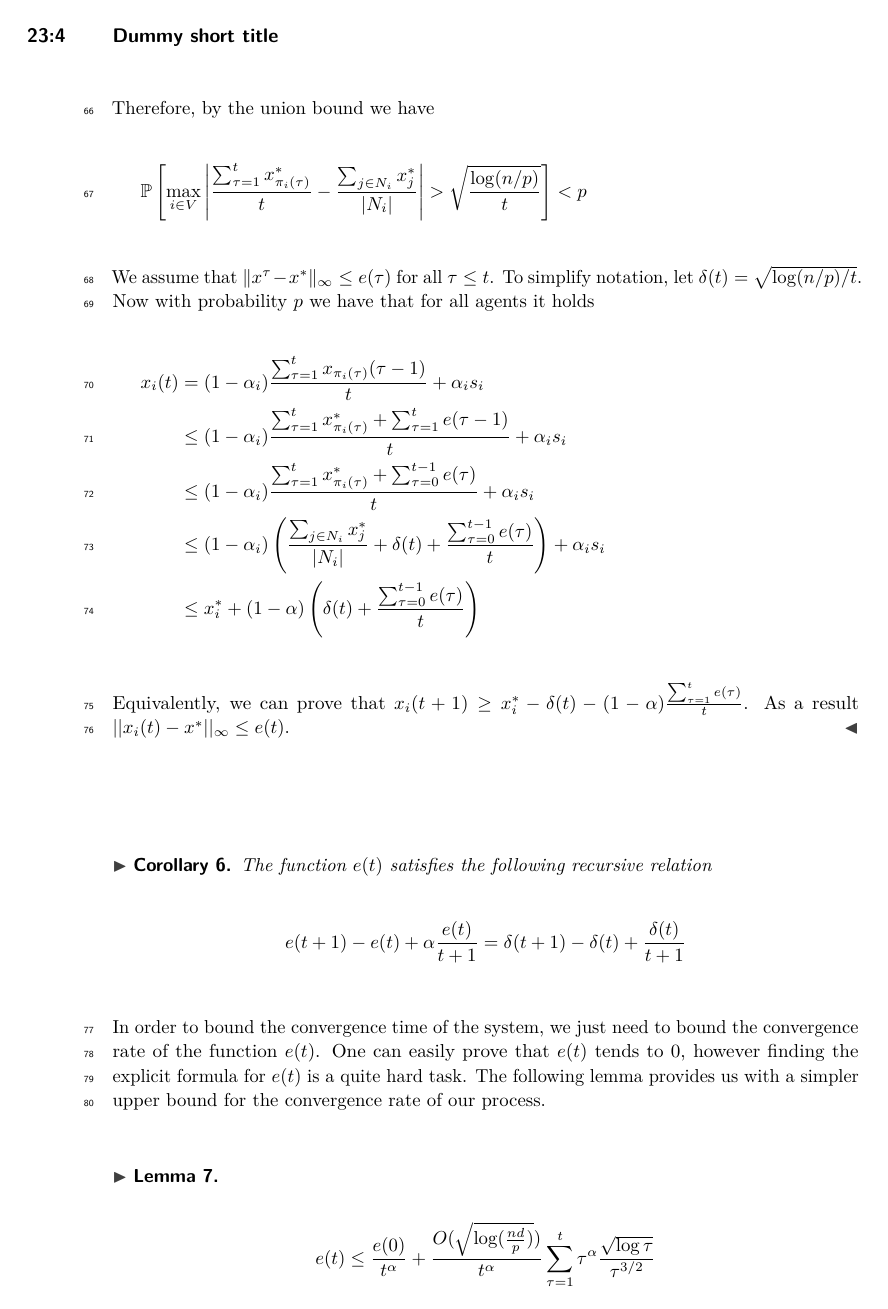
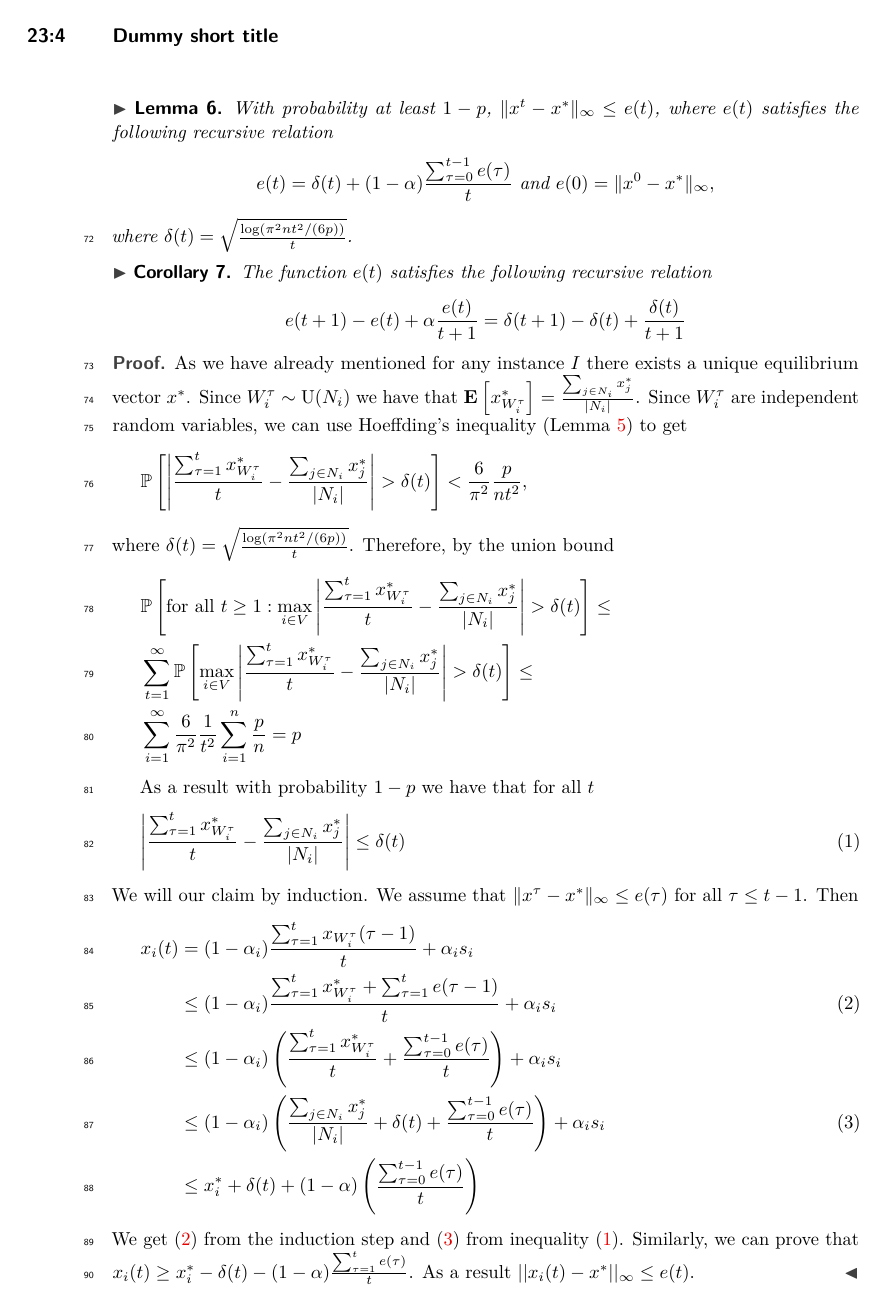
Before and after one commit to vkonton/opinion_dynamics, a LaTeX paper (main.tex, which reads src/sample_mean_upper.tex, templates/macros.tex): page 4 of 5 before the commit and page 4 of 6 after it. Compiled offline with pdfLaTeX.

Commit message:
Upper Bound with Probability

```diff
--- a/src/sample_mean_upper.tex
+++ b/src/sample_mean_upper.tex
@@ -14,3 +40,9 @@ We start by stating the standard Hoeffding bound
 \end{lemma}
 
 \begin{lemma}
+  With probability at least $1-p$, $\|x^t - x^*\|_{\infty} \leq e(t)$,
+  where $e(t)$ satisfies the following recursive relation
+  $$e(t) =
+  \delta(t) + (1-\alpha)\frac{\sum_{\tau=0}^{t-1}e(\tau)}{t}
+  \text{ and } e(0)=\|x^0 - x^*\|_{\infty}, $$
+  where $\delta(t) = \sqrt{ \frac{\log(\pi^2 n t^2/(6 p))}{t}}$.
@@ -20,47 +49,90 @@ and $\delta(t)=\sqrt{\frac{\log(\frac{n}{p})}{t}}$.
 \end{lemma}
+\begin{corollary}
+  The function $e(t)$ satisfies the following recursive relation
+  $$e(t+1)-e(t) + \alpha \frac{e(t)}{t+1}=\delta(t+1)-\delta(t) + \frac{\delta(t)}{t+1}$$
+\end{corollary}
 \begin{proof}
-Using Lemma~\ref{l:hoeffding} we have
+  As we have already mentioned for any instance $I$ there exists
+  a unique equilibrium vector $x^*$. Since
+  $W_i^\tau \sim \Unif(N_i)$ we have that $
+  \Exp{x^*_{W_i^\tau}} = \frac{\sum_{j \in N_i} x^*_j}{|N_i|}
+  $.
+  Since $W_i^\tau$ are independent random variables, we can use
+  Hoeffding's inequality (Lemma~\ref{l:hoeffding}) to get
   \[
     \Prob
     {
       \lp|
-    \frac{\sum_{\tau = 1}^{t} x^*_{\pi_i(\tau)}}{t}
+      \frac{\sum_{\tau = 1}^{t} x^*_{W_i^\tau}}{t}
       - \frac{\sum_{j \in N_i} x^*_j}{|N_i|} \rp|
-    > \sqrt{
-      \frac{\log(n/p)}{t}
+      > \delta(t)
     }
-  } < \frac{2 \me^{-2} p}{n} < \frac{p}{n}
+    < \frac{6}{\pi^2} \frac{p}{ n t^2},
   \]
-Therefore, by the union bound we have
-\[
-  \Prob
+  where $\delta(t) = \sqrt{ \frac{\log(\pi^2 n t^2/(6 p))}{t}}$.
+  Therefore, by the union bound
+  \begin{align*}
+    &\Prob
+    {
+      \text{for all } t \geq 1 :
+      \max_{i \in V}
+      \lp|
+      \frac{\sum_{\tau = 1}^{t} x^*_{W_i^{\tau}}}{t}
+      - \frac{\sum_{j \in N_i} x^*_j}{|N_i|} \rp|
+      > \delta(t)} \leq \\
+    &\sum_{t =1 }^{\infty} \Prob
     {
       \max_{i \in V}
       \lp|
-    \frac{\sum_{\tau = 1}^{t} x^*_{\pi_i(\tau)}}{t}
+      \frac{\sum_{\tau = 1}^{t} x^*_{W_i^{\tau}}}{t}
       - \frac{\sum_{j \in N_i} x^*_j}{|N_i|} \rp|
-    > \sqrt{
-      \frac{\log(n/p)}{t} }
-  } < p
-\]
-We assume that $\norm{\infty}{x^{\tau}-x^*} \leq e(\tau)$ for all $\tau \leq t$.
-To simplify notation, let $\delta(t) =
-\sqrt{ \log(n/p)/t} $.
-Now with probability $p$ we have that for all agents it holds
-\begin{align*}
+      > \delta(t)} \leq
+    \\
+    &\sum_{i=1}^{\infty} \frac{6}{\pi^2} \frac{1}{t^2} \sum_{i=1}^n \frac{p}{n} =
+    p
+  \end{align*}
+
+  As a result with probability $1-p$ we have that for all $t$
+  \begin{equation}\label{eq:error_per_round}
+    \lp|
+    \frac{\sum_{\tau=1}^t x^*_{W_i^\tau}}{t} -
+    \frac{\sum_{j \in N_i} x^*_j}{|N_i|}
+    \rp| \leq \delta(t)
+  \end{equation}
+  We will our claim by induction.
+  We assume that $\norm{\infty}{x^{\tau}-x^*} \leq e(\tau)$ for all
+  $\tau \leq t-1$. Then
+  \begin{align}
     x_i(t)
-&= (1-\alpha_i)\frac{\sum_{\tau=1}^{t}x_{\pi_i(\tau)}(\tau-1)}{t} + \alpha_i s_i\\
-&\leq (1-\alpha_i)\frac{\sum_{\tau=1}^{t}x^*_{\pi_i(\tau)} + \sum_{\tau=1}^{t} e(\tau-1)}{t} + \alpha_i s_i\\
-&\leq (1-\alpha_i)\frac{\sum_{\tau=1}^{t}x^*_{\pi_i(\tau)} + \sum_{\tau=0}^{t-1} e(\tau)}{t} + \alpha_i s_i\\
-&\leq  (1-\alpha_i)\lp(\frac{\sum_{j \in N_i}x^*_{j}}{|N_i|} + \delta(t) + \frac{\sum_{\tau=0}^{t-1} e(\tau)}{t} \rp) + \alpha_i s_i\\
-&\leq x_i^* + (1-\alpha) \lp(\delta(t) + \frac{\sum_{\tau=0}^{t-1} e(\tau)}{t} \rp)
-\end{align*}
-Equivalently, we can prove that $x_i(t+1) \geq x_i^* - \delta(t) - (1-\alpha)\frac{\sum_{\tau=1}^t e(\tau)}{t}$.
+    &=
+    (1-\alpha_i)\frac{\sum_{\tau=1}^{t}x_{W_i^{\tau}}(\tau-1)}{t}
+    + \alpha_i s_i \nonumber \\
+    &\leq
+    (1-\alpha_i)\frac{\sum_{\tau=1}^{t}x^*_{W_i^{\tau}} +
+      \sum_{\tau=1}^{t} e(\tau-1)}{t} + \alpha_i s_i \label{step:induction_step}\\
+    &\leq
+    (1-\alpha_i)
+    \lp(
+    \frac{\sum_{\tau=1}^{t}x^*_{W_i^{\tau}}}{t}+
+    \frac{\sum_{\tau=0}^{t-1} e(\tau)}{t}
+    \rp)
+    + \alpha_i s_i \nonumber\\
+    &\leq
+    (1-\alpha_i)\lp(\frac{\sum_{j \in N_i}x^*_{j}}{|N_i|} +
+    \delta(t) + \frac{\sum_{\tau=0}^{t-1} e(\tau)}{t} \rp) +
+    \alpha_i s_i \label{step:error} \\
+    &\leq
+    x_i^* + \delta(t) + (1-\alpha)
+    \lp(
+    \frac{\sum_{\tau=0}^{t-1} e(\tau)}{t}
+    \rp)
+    \nonumber
+  \end{align}
+  We get (\ref{step:induction_step}) from the induction step and
+  (\ref{step:error}) from inequality~(\ref{eq:error_per_round}).
+  Similarly, we can prove that
+  $x_i(t) \geq x_i^* - \delta(t) - (1-\alpha)
+  \frac{\sum_{\tau=1}^t e(\tau)}{t}$.
   As a result $||x_i(t)-x^*||_{\infty} \leq e(t)$.
 \end{proof}
 
-\begin{corollary}
-The function $e(t)$ satisfies the following recursive relation
-$$e(t+1)-e(t) + \alpha \frac{e(t)}{t+1}=\delta(t+1)-\delta(t) + \frac{\delta(t)}{t+1}$$
-\end{corollary}
-In order to bound the convergence time of the system, we just need to bound the convergence rate of the function $e(t)$. One can easily prove that $e(t)$ tends to $0$, however finding the explicit formula for $e(t)$ is a quite hard task. The following lemma provides us with a simpler upper bound for the convergence rate of our process.
@@ -67,3 +143,2 @@ In order to bound the convergence time of the system, we just need to bound the
 
 \begin{lemma}
-$$e(t) \leq \frac{e(0)}{t^\alpha} + \frac{O(\sqrt{\log(\frac{nd}{p})})}{t^\alpha}\sum_{\tau=1}^t\tau^\alpha\frac{\sqrt{\log \tau}}{\tau^{3/2}}$$
@@ -74,9 +154,2 @@ At first since $\frac{\delta(t)}{t}$ is a decreasing function, $e(t)\leq (1-\fra
   \begin{align*}
     e(t)
- &\leq (1-\frac{\alpha}{t})e(t-1) + g(t)\\
- &\leq (1-\frac{\alpha}{t})(1-\frac{\alpha}{t-1})e(t-2) + (1-\frac{\alpha}{t})g(t-1) + g(t)\\
- &\leq (1-\frac{\alpha}{t})\cdots (1-\alpha)e(0) + \sum_{\tau=1}^t g(\tau)\Pi_{i=\tau+1}^t(1-\frac{\alpha}{i})\\
- &\leq \frac{e(0)}{t^\alpha} + \sum_{\tau=1}^tg(\tau)e^{-\alpha\sum_{i=\tau+1}^t\frac{1}{i}}\\
- &\leq \frac{e(0)}{t^\alpha} + \sum_{\tau=1}^tg(\tau)e^{-\alpha(H_t-H_{\tau})}\\
- &\leq \frac{e(0)}{t^\alpha} + e^{-\alpha H_t}\sum_{\tau=1}^tg(\tau)e^{\alpha H_{\tau}}\\
- &\leq \frac{e(0)}{t^\alpha} + \frac{O(\sqrt{\log(\frac{nd}{p})})}{t^\alpha}\sum_{\tau=1}^t\tau^\alpha\frac{\sqrt{\log \tau}}{\tau^{3/2}}\\
--- a/templates/macros.tex
+++ b/templates/macros.tex
@@ -44,6 +44,7 @@
 \newcommand{\Bin}{\mrm{Bin}}
 \newcommand{\Pois}{\mrm{Pois}}
 \newcommand{\Distr}{\mathcal{L}}
+\newcommand{\Unif}{\mrm{U}}
 
 % \newcommand{\GBD}[1][]{
 %   \def\ArgI{{#1}}%
```
Also changed, not shown: main.pdf, src/sample_mean_upper.tex (114 more changed lines), 5 other files. Lines whose indentation alone changed are shown as unchanged.
